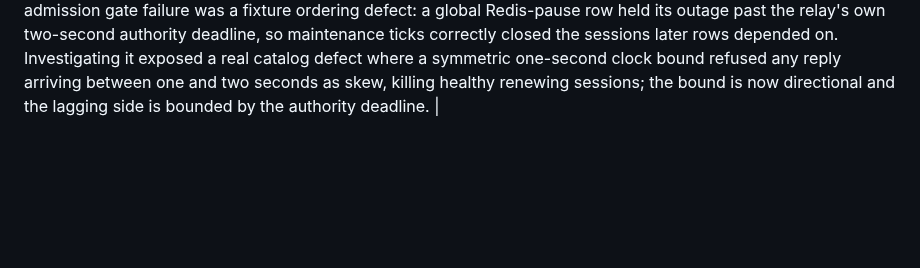
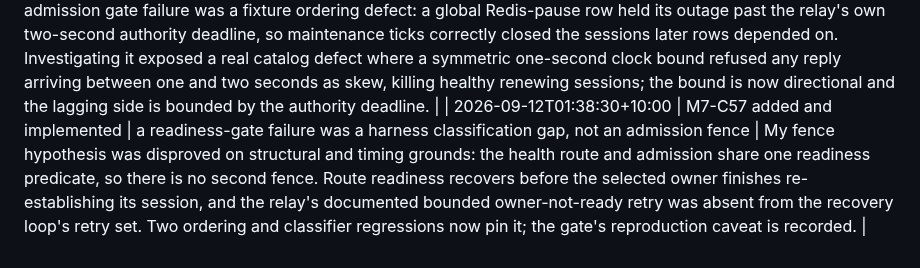
Before and after one commit to andymac4182/agent-tunnel, a Markdown page: docs/tasks.md, the part around one of its changes. Rendered like a GitHub page; blank space fills up the shorter version.

Commit message:
docs: record the peer-readiness classification gap and its disproved hypothesis
Co-Authored-By: Claude Opus 5 <noreply@anthropic.com>

```diff
--- a/docs/tasks.md
+++ b/docs/tasks.md
@@ -470,3 +471,4 @@ evidence for verified events; a baseline is an observed count, not a completion.
 | 2026-09-12T01:12:40+10:00 | M7-C06 pin replacement proven; M7-C55/C56 added | the last C06 scope closes except for one blocked case; two defects under investigation | Dynamic peer-certificate replacement is proven on a relay that is never restarted, across retired, overlap and replacement records, with an impostor rejected and readiness holding through the overlap. The work also surfaced a readiness convergence gap when a relay boots beside a flapping peer (C55), and the public admission gate now fails consistently and is under diagnosis (C56). Workspace 911 tests pass. |
 | 2026-09-12T01:20:10+10:00 | M7-C55 | first verified local at declared scope | Peer readiness now tracks reachability rather than the responder's readiness, so a relay converges beside a starting or flapping peer; withdrawal still fences admission and keeps the verified pin set, and an unapproved peer is still refused while withdrawn. |
 | 2026-09-12T01:28:40+10:00 | M7-C56 | first verified local at declared scope | The admission gate failure was a fixture ordering defect: a global Redis-pause row held its outage past the relay's own two-second authority deadline, so maintenance ticks correctly closed the sessions later rows depended on. Investigating it exposed a real catalog defect where a symmetric one-second clock bound refused any reply arriving between one and two seconds as skew, killing healthy renewing sessions; the bound is now directional and the lagging side is bounded by the authority deadline. |
+| 2026-09-12T01:38:30+10:00 | M7-C57 added and implemented | a readiness-gate failure was a harness classification gap, not an admission fence | My fence hypothesis was disproved on structural and timing grounds: the health route and admission share one readiness predicate, so there is no second fence. Route readiness recovers before the selected owner finishes re-establishing its session, and the relay's documented bounded owner-not-ready retry was absent from the recovery loop's retry set. Two ordering and classifier regressions now pin it; the gate's reproduction caveat is recorded. |
```
Also changed, not shown: other parts of docs/tasks.md (+2 -1 lines).
